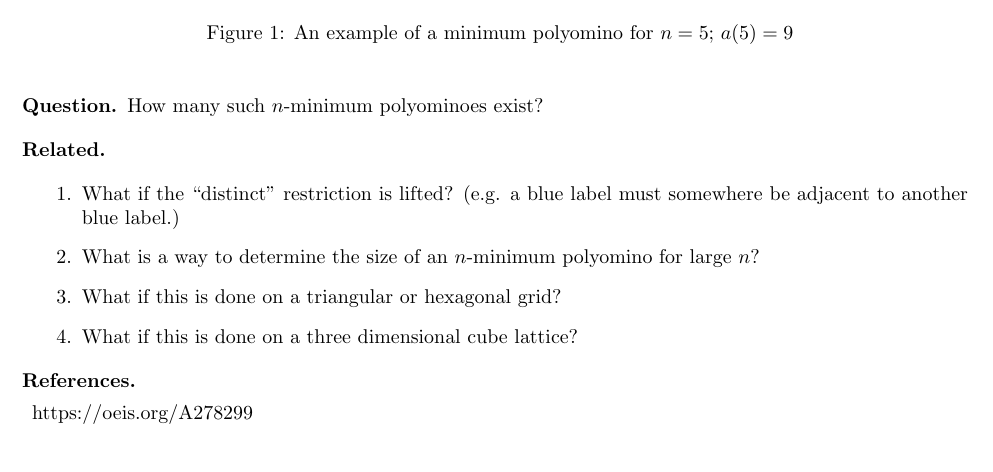
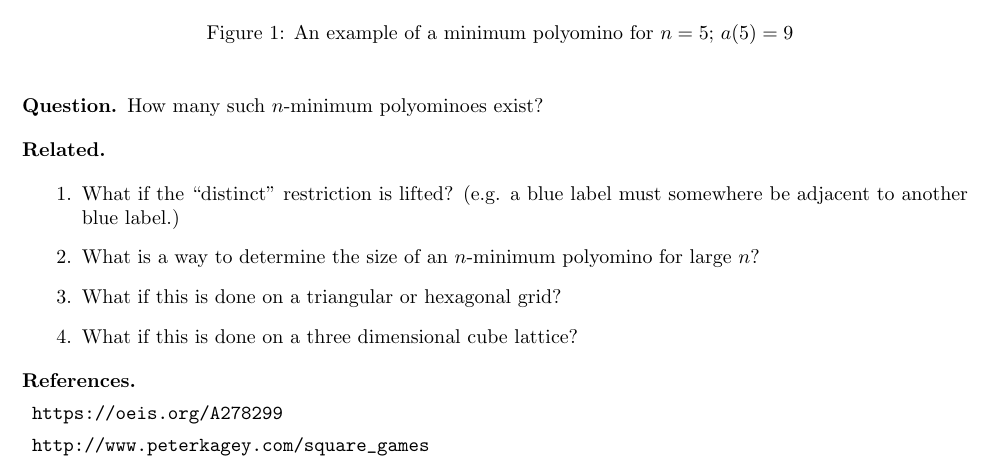
Before and after one commit to peterkagey/OpenishProblems, a LaTeX document (v2/023_problem.tex): part of the page, cut so that both start at the same text. Compiled offline with pdfLaTeX.

Commit message:
Problem 23: Add link to square games.

```diff
--- a/v2/023_problem.tex
+++ b/v2/023_problem.tex
@@ -43,6 +43,7 @@ minimum number of cells.
 \end{related}
 
 \begin{references}
-  \item https://oeis.org/A278299
+  \item \url{https://oeis.org/A278299}
+  \item \url{http://www.peterkagey.com/square_games}
 \end{references}
 \end{document}
```
Also changed, not shown: v2/023_problem.pdf.
